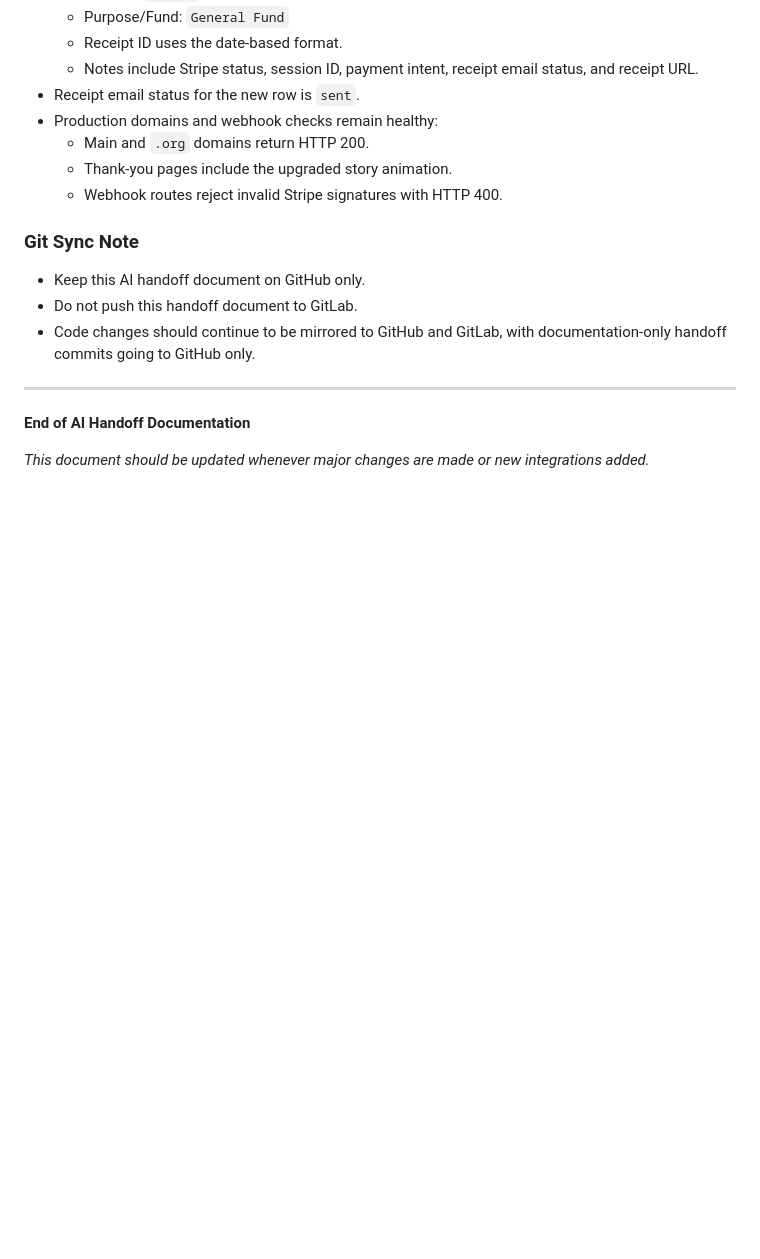
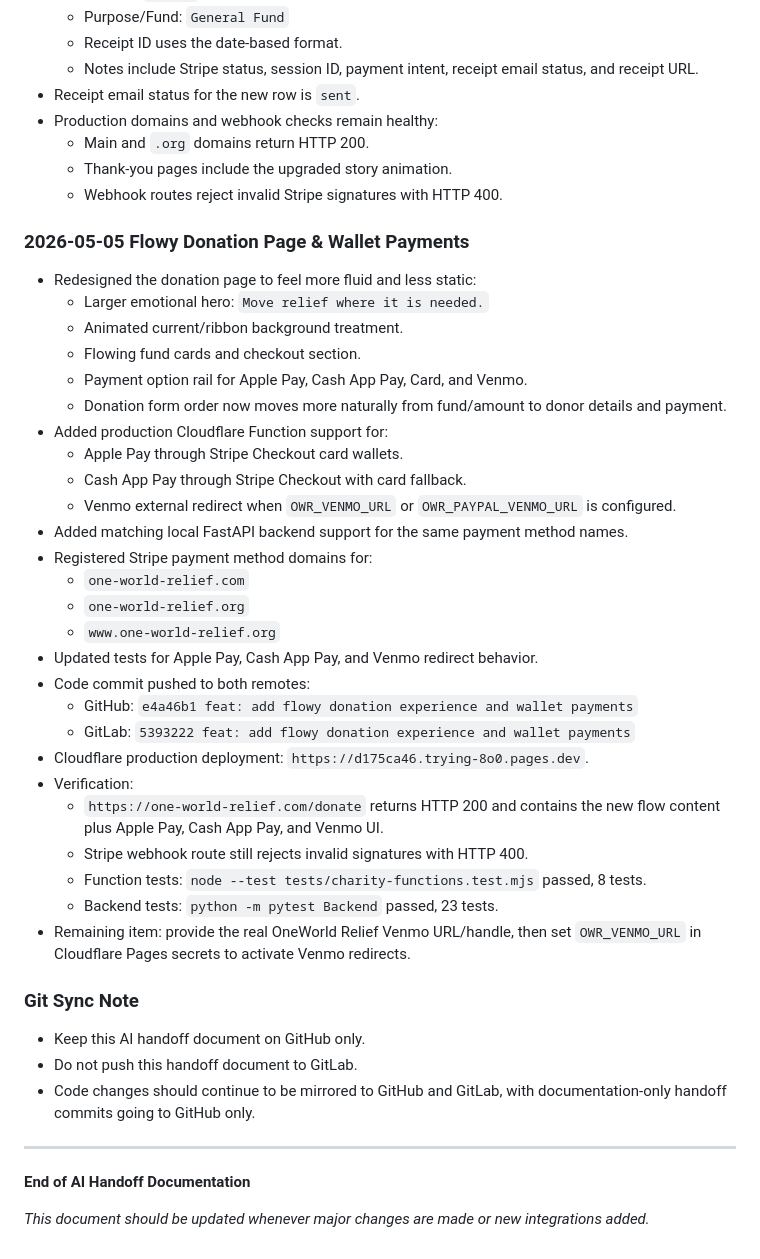
Before and after one commit to Fahadbin-Alam/OneWorldRelief-Website, a Markdown page: one-world-relief/AI_HANDOFF_DOCUMENTATION.md, the part around the change. GitHub-like rendering; blank space fills up the shorter version.

Commit message:
docs: log flowy wallet payment update

```diff
--- a/one-world-relief/AI_HANDOFF_DOCUMENTATION.md
+++ b/one-world-relief/AI_HANDOFF_DOCUMENTATION.md
@@ -715,6 +715,34 @@ Additional DNS check later on May 4, 2026:
   - Thank-you pages include the upgraded story animation.
   - Webhook routes reject invalid Stripe signatures with HTTP 400.
 
+### 2026-05-05 Flowy Donation Page & Wallet Payments
+- Redesigned the donation page to feel more fluid and less static:
+  - Larger emotional hero: `Move relief where it is needed.`
+  - Animated current/ribbon background treatment.
+  - Flowing fund cards and checkout section.
+  - Payment option rail for Apple Pay, Cash App Pay, Card, and Venmo.
+  - Donation form order now moves more naturally from fund/amount to donor details and payment.
+- Added production Cloudflare Function support for:
+  - Apple Pay through Stripe Checkout card wallets.
+  - Cash App Pay through Stripe Checkout with card fallback.
+  - Venmo external redirect when `OWR_VENMO_URL` or `OWR_PAYPAL_VENMO_URL` is configured.
+- Added matching local FastAPI backend support for the same payment method names.
+- Registered Stripe payment method domains for:
+  - `one-world-relief.com`
+  - `one-world-relief.org`
+  - `www.one-world-relief.org`
+- Updated tests for Apple Pay, Cash App Pay, and Venmo redirect behavior.
+- Code commit pushed to both remotes:
+  - GitHub: `e4a46b1 feat: add flowy donation experience and wallet payments`
+  - GitLab: `5393222 feat: add flowy donation experience and wallet payments`
+- Cloudflare production deployment: `https://d175ca46.trying-8o0.pages.dev`.
+- Verification:
+  - `https://one-world-relief.com/donate` returns HTTP 200 and contains the new flow content plus Apple Pay, Cash App Pay, and Venmo UI.
+  - Stripe webhook route still rejects invalid signatures with HTTP 400.
+  - Function tests: `node --test tests/charity-functions.test.mjs` passed, 8 tests.
+  - Backend tests: `python -m pytest Backend` passed, 23 tests.
+- Remaining item: provide the real OneWorld Relief Venmo URL/handle, then set `OWR_VENMO_URL` in Cloudflare Pages secrets to activate Venmo redirects.
+
 ### Git Sync Note
 - Keep this AI handoff document on GitHub only.
 - Do not push this handoff document to GitLab.
```
